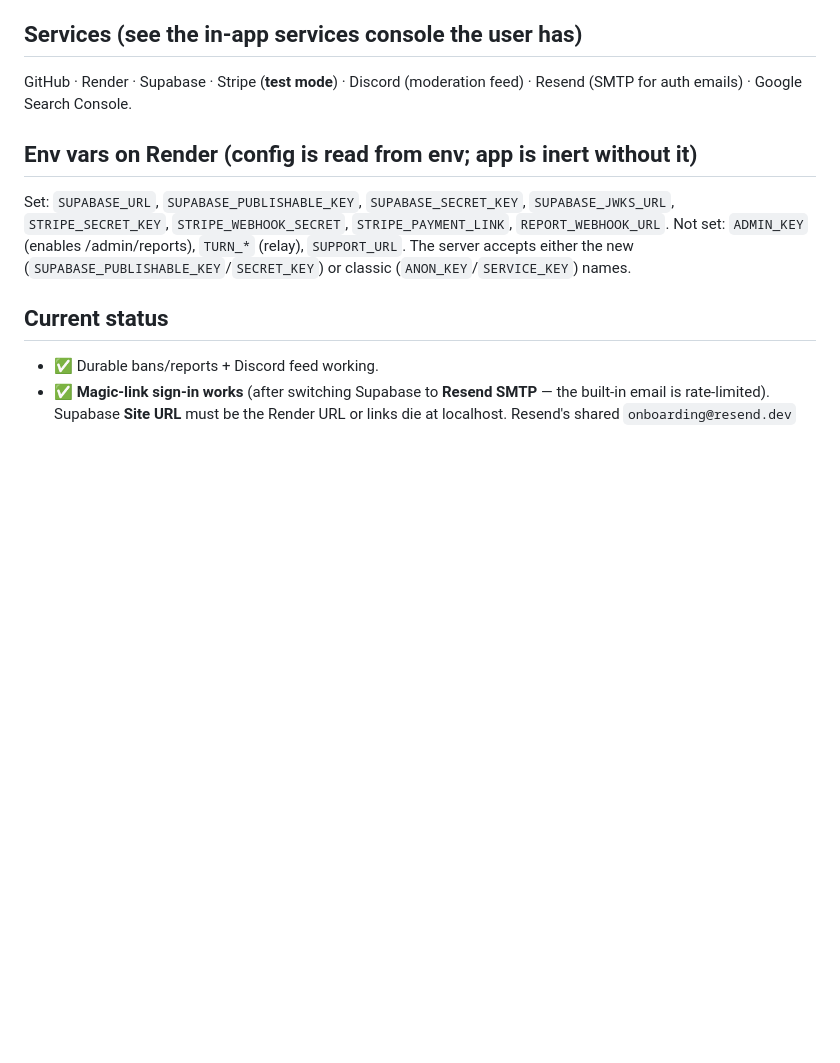
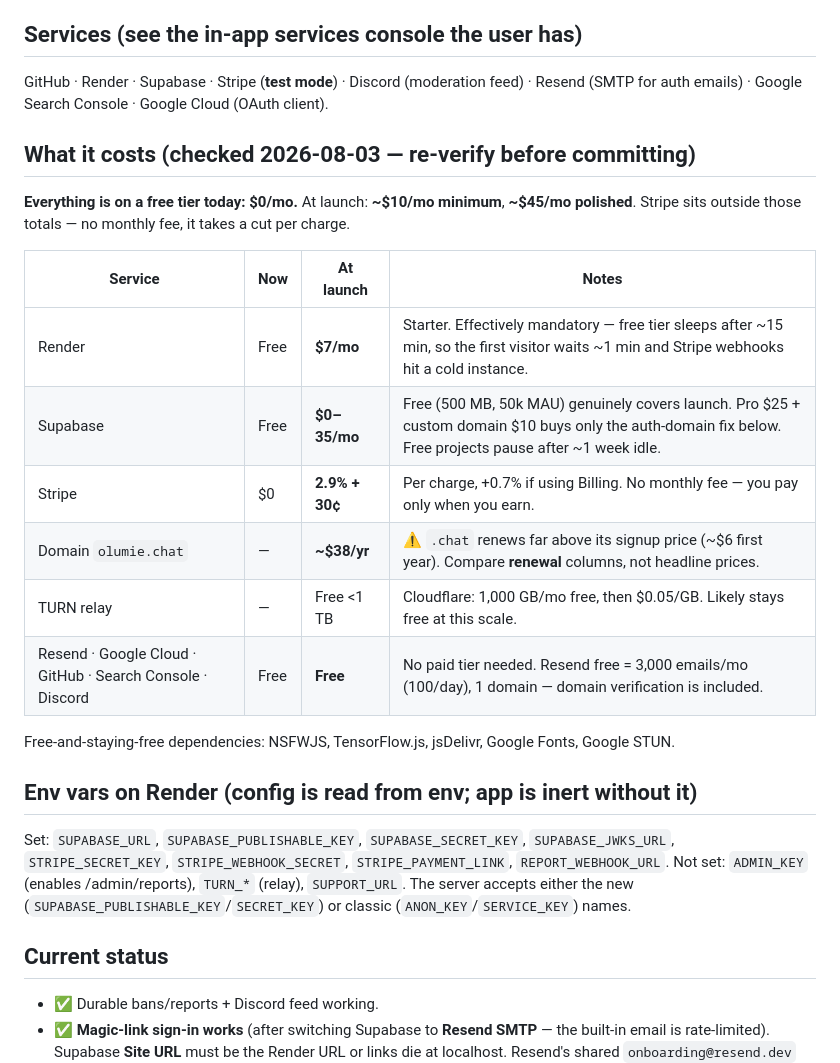
Before and after one commit to caidentflamer-commits/random-video-chat, a Markdown page: HANDOFF.md, the part around one of its changes. GitHub-like rendering; blank space fills up the shorter version.

```diff
--- a/HANDOFF.md
+++ b/HANDOFF.md
@@ -50,7 +50,24 @@ people together with a friend). Monetized by a **Premium** subscription.
 
 ## Services (see the in-app services console the user has)
 GitHub · Render · Supabase · Stripe (**test mode**) · Discord (moderation feed) ·
-Resend (SMTP for auth emails) · Google Search Console.
+Resend (SMTP for auth emails) · Google Search Console · Google Cloud (OAuth client).
+
+## What it costs (checked 2026-08-03 — re-verify before committing)
+**Everything is on a free tier today: $0/mo.** At launch: **~$10/mo minimum**,
+**~$45/mo polished**. Stripe sits outside those totals — no monthly fee, it takes
+a cut per charge.
+
+| Service | Now | At launch | Notes |
+|---|---|---|---|
+| Render | Free | **$7/mo** | Starter. Effectively mandatory — free tier sleeps after ~15 min, so the first visitor waits ~1 min and Stripe webhooks hit a cold instance. |
+| Supabase | Free | **$0–35/mo** | Free (500 MB, 50k MAU) genuinely covers launch. Pro $25 + custom domain $10 buys only the auth-domain fix below. Free projects pause after ~1 week idle. |
+| Stripe | $0 | **2.9% + 30¢** | Per charge, +0.7% if using Billing. No monthly fee — you pay only when you earn. |
+| Domain `olumie.chat` | — | **~$38/yr** | ⚠ `.chat` renews far above its signup price (~$6 first year). Compare **renewal** columns, not headline prices. |
+| TURN relay | — | Free <1 TB | Cloudflare: 1,000 GB/mo free, then $0.05/GB. Likely stays free at this scale. |
+| Resend · Google Cloud · GitHub · Search Console · Discord | Free | **Free** | No paid tier needed. Resend free = 3,000 emails/mo (100/day), 1 domain — domain verification is included. |
+
+Free-and-staying-free dependencies: NSFWJS, TensorFlow.js, jsDelivr, Google Fonts,
+Google STUN.
 
 ## Env vars on Render (config is read from env; app is inert without it)
 Set: `SUPABASE_URL`, `SUPABASE_PUBLISHABLE_KEY`, `SUPABASE_SECRET_KEY`,
```
Also changed, not shown: other parts of HANDOFF.md (+25 -3 lines).
